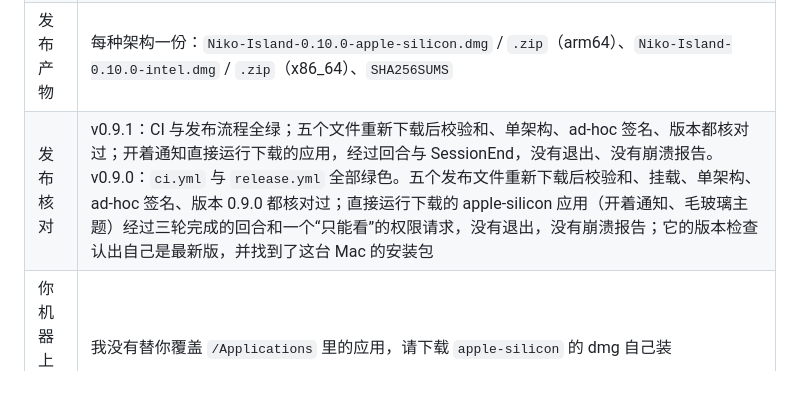
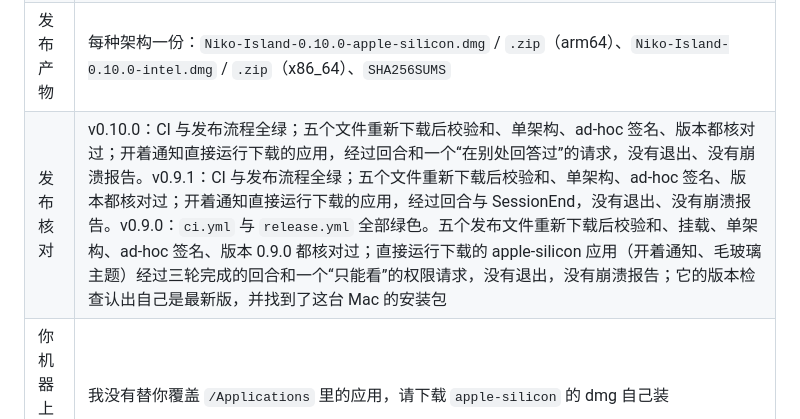
Before and after one commit to baogutang/niko-island, a Markdown page: HANDOFF.md, the part around the change. Rendered like a GitHub page; blank space fills up the shorter version.

Commit message:
docs: 0.10.0 release log
Co-Authored-By: Claude Opus 5.5 <noreply@anthropic.com>

```diff
--- a/HANDOFF.md
+++ b/HANDOFF.md
@@ -10,7 +10,7 @@
 | 仓库 | https://github.com/baogutang/niko-island（公开，`main`） |
 | 本轮版本 | **v0.10.0 — 借鉴 agent-hud-open：额度速度与预警、请求超时交还、在代理里回答过的请求自动消失、24 小时与热力图、Copilot 额度**（2026-10-15） |
 | 发布产物 | 每种架构一份：`Niko-Island-0.10.0-apple-silicon.dmg` / `.zip`（arm64）、`Niko-Island-0.10.0-intel.dmg` / `.zip`（x86_64）、`SHA256SUMS` |
-| 发布核对 | v0.9.1：CI 与发布流程全绿；五个文件重新下载后校验和、单架构、ad-hoc 签名、版本都核对过；开着通知直接运行下载的应用，经过回合与 SessionEnd，没有退出、没有崩溃报告。v0.9.0：`ci.yml` 与 `release.yml` 全部绿色。五个发布文件重新下载后校验和、挂载、单架构、ad-hoc 签名、版本 0.9.0 都核对过；直接运行下载的 apple-silicon 应用（开着通知、毛玻璃主题）经过三轮完成的回合和一个“只能看”的权限请求，没有退出，没有崩溃报告；它的版本检查认出自己是最新版，并找到了这台 Mac 的安装包 |
+| 发布核对 | v0.10.0：CI 与发布流程全绿；五个文件重新下载后校验和、单架构、ad-hoc 签名、版本都核对过；开着通知直接运行下载的应用，经过回合和一个“在别处回答过”的请求，没有退出、没有崩溃报告。v0.9.1：CI 与发布流程全绿；五个文件重新下载后校验和、单架构、ad-hoc 签名、版本都核对过；开着通知直接运行下载的应用，经过回合与 SessionEnd，没有退出、没有崩溃报告。v0.9.0：`ci.yml` 与 `release.yml` 全部绿色。五个发布文件重新下载后校验和、挂载、单架构、ad-hoc 签名、版本 0.9.0 都核对过；直接运行下载的 apple-silicon 应用（开着通知、毛玻璃主题）经过三轮完成的回合和一个“只能看”的权限请求，没有退出，没有崩溃报告；它的版本检查认出自己是最新版，并找到了这台 Mac 的安装包 |
 | 你机器上装的 | 我没有替你覆盖 `/Applications` 里的应用，请下载 `apple-silicon` 的 dmg 自己装 |
 | 旧版本 | v0.8.2、v0.8.1、v0.8.0（第一条通知时会退出，请勿使用）、v0.7.0 及更早 |
 | 官网 | https://baogutang.github.io/niko-island/ |
```
Also changed, not shown: PROGRESS.md (+4 -3 lines).
